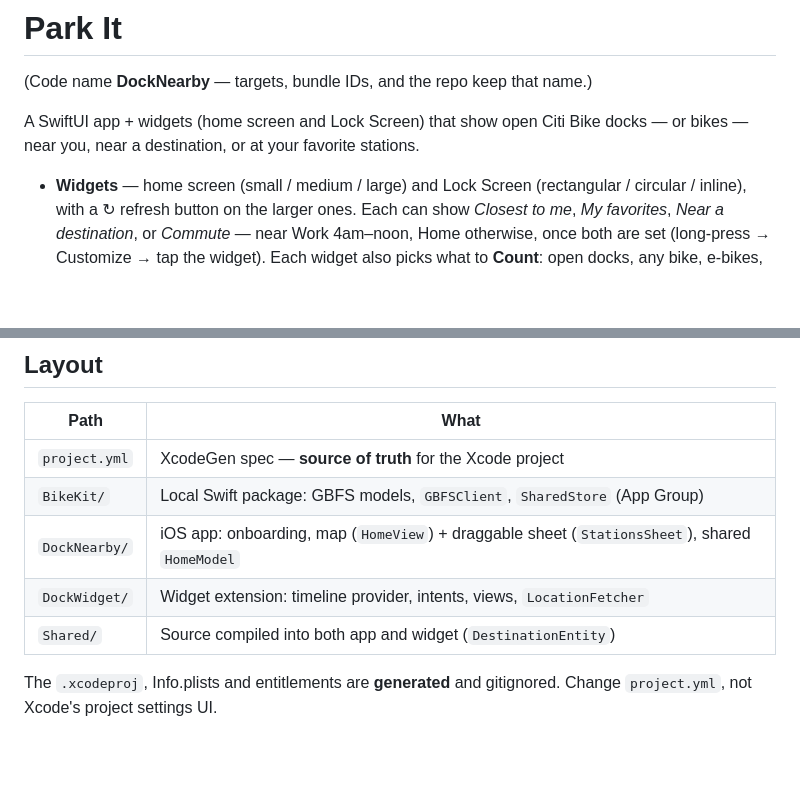
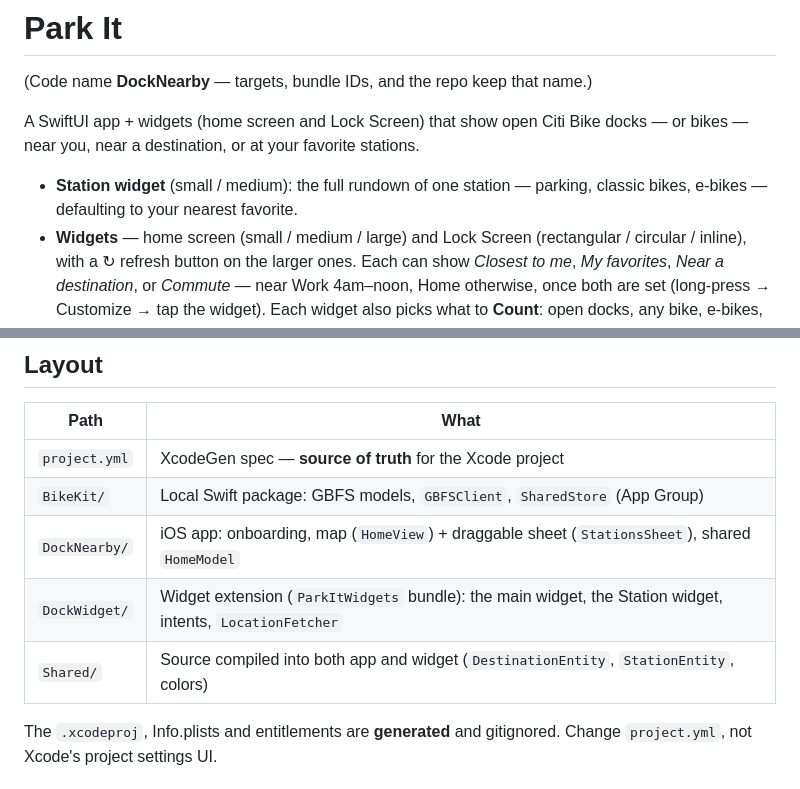
Before and after one commit to nshampoo/citibike-parking, a Markdown page: README.md, 2 parts joined by grey strips. Rendered like a GitHub page; blank space fills up the shorter version.

Commit message:
README, listing, TODO: Station widget

```diff
--- a/README.md
+++ b/README.md
@@ -5,6 +5,8 @@
 A SwiftUI app + widgets (home screen and Lock Screen) that show open Citi Bike docks —
 or bikes — near you, near a destination, or at your favorite stations.
 
+- **Station widget** (small / medium): the full rundown of one station — parking, classic
+  bikes, e-bikes — defaulting to your nearest favorite.
 - **Widgets** — home screen (small / medium / large) and Lock Screen (rectangular / circular /
   inline), with a ↻ refresh button on the larger ones. Each can show *Closest to me*,
   *My favorites*, *Near a destination*, or *Commute* — near Work 4am–noon, Home otherwise,
@@ -32,8 +34,8 @@ Data: Citi Bike's public [GBFS 1.1 feed](https://gbfs.lyft.com/gbfs/1.1/bkn/gbfs
 | `project.yml` | XcodeGen spec — **source of truth** for the Xcode project |
 | `BikeKit/` | Local Swift package: GBFS models, `GBFSClient`, `SharedStore` (App Group) |
 | `DockNearby/` | iOS app: onboarding, map (`HomeView`) + draggable sheet (`StationsSheet`), shared `HomeModel` |
-| `DockWidget/` | Widget extension: timeline provider, intents, views, `LocationFetcher` |
-| `Shared/` | Source compiled into both app and widget (`DestinationEntity`) |
+| `DockWidget/` | Widget extension (`ParkItWidgets` bundle): the main widget, the Station widget, intents, `LocationFetcher` |
+| `Shared/` | Source compiled into both app and widget (`DestinationEntity`, `StationEntity`, colors) |
 
 The `.xcodeproj`, Info.plists and entitlements are **generated** and gitignored.
 Change `project.yml`, not Xcode's project settings UI.
```
Also changed, not shown: Design/app-store-listing.md (+1 -1 lines), TODO.md (+1 -0 lines).
